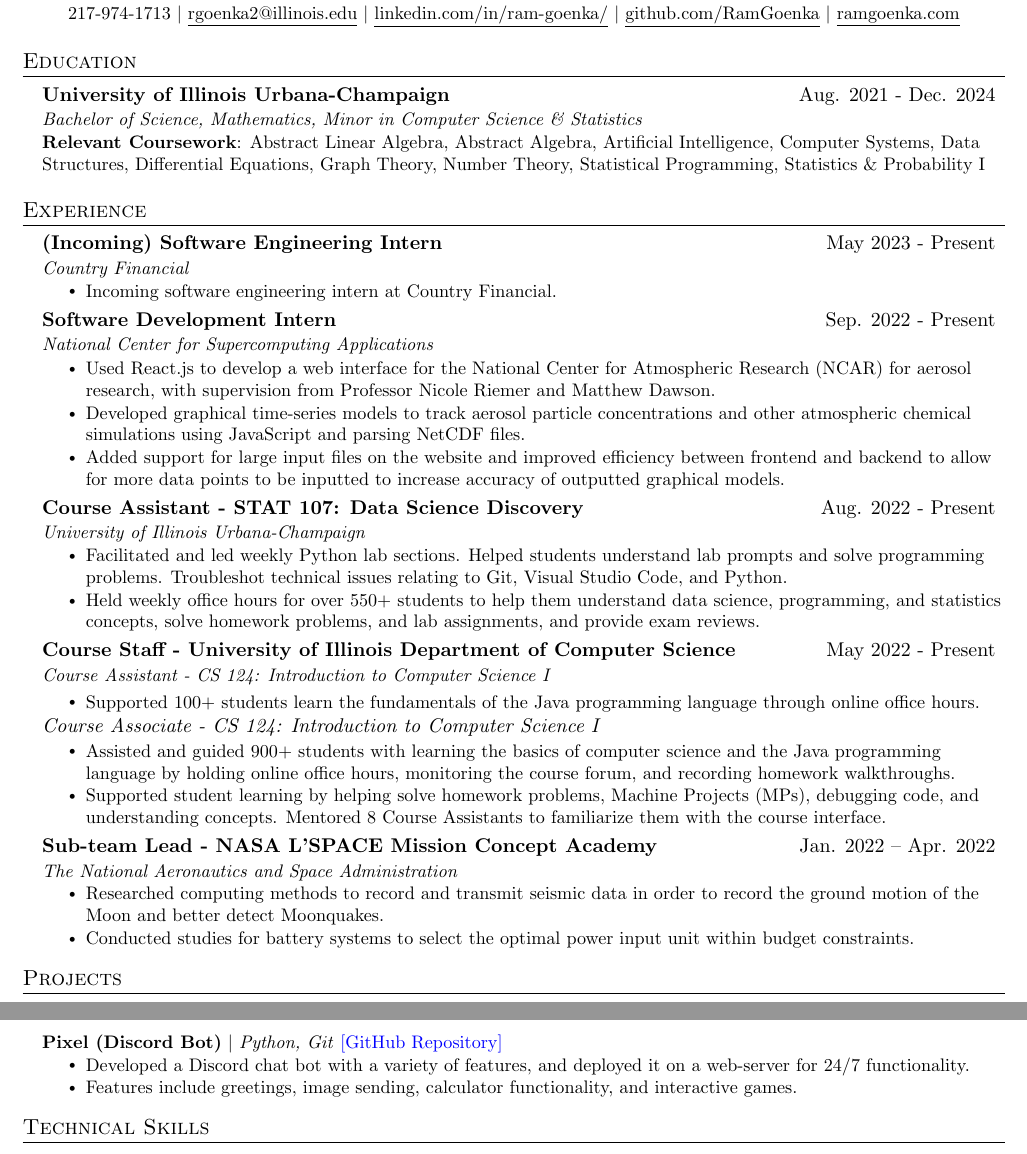
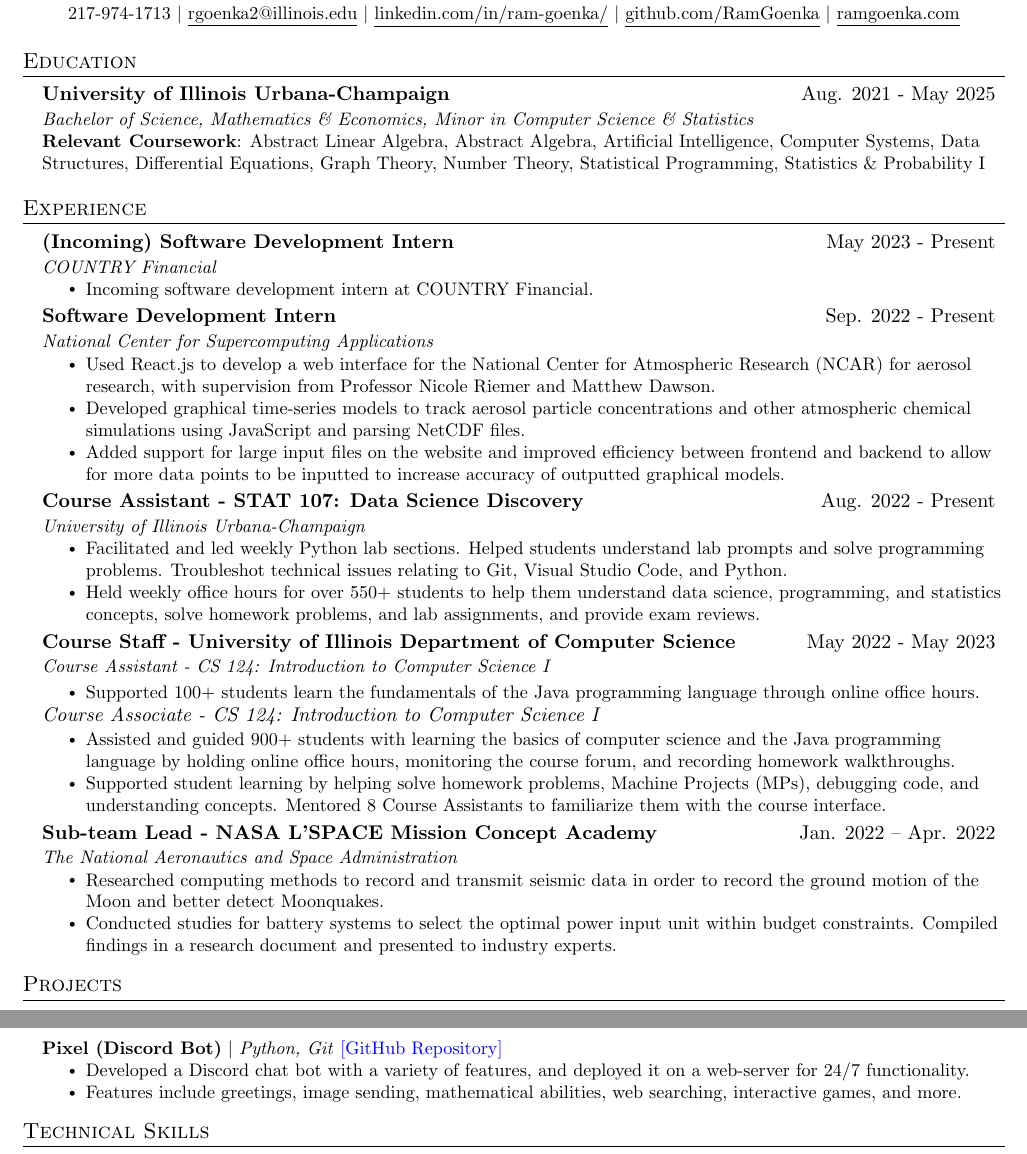
Before and after one commit to ramgoenka/Resume, a LaTeX CV (ResumeCode.TeX): two parts of the page, joined at a grey line, cut so that both start at the same text. Compiled offline with pdfLaTeX.

Commit message:
Update ResumeCode.TeX

```diff
--- a/ResumeCode.TeX
+++ b/ResumeCode.TeX
@@ -88,8 +88,8 @@
 \section{Education}
   \resumeSubHeadingListStart
     \resumeSubheading
-      {University of Illinois Urbana-Champaign}{Aug. 2021 - Dec. 2024}
-      {Bachelor of Science, Mathematics, Minor in Computer Science \& Statistics}{~}
+      {University of Illinois Urbana-Champaign}{Aug. 2021 - May 2025}
+      {Bachelor of Science, Mathematics \& Economics, Minor in Computer Science \& Statistics}{~}
       \begin{itemize}[leftmargin=0in, label={}]
     \small{\item{
      \textbf{Relevant Coursework}{: Abstract Linear Algebra, Abstract Algebra, Artificial Intelligence, Computer Systems, Data Structures, Differential Equations, Graph Theory, Number Theory, Statistical Programming, Statistics \& Probability I} \\
@@ -101,12 +101,12 @@
 %-----------EXPERIENCE-----------
 \section{Experience}
   \resumeSubHeadingListStart
-  \resumeSubheading
-  {(Incoming) Software Engineering Intern}{May 2023 - Present}
-  {Country Financial}{~~}
+\resumeSubheading
+  {(Incoming) Software Development Intern}{May 2023 - Present}
+  {COUNTRY Financial}{~~}
   \resumeItemListStart
-  \resumeItem{Incoming software engineering intern at Country Financial.}
-  \resumeItemListEnd
+  \resumeItem{Incoming software development intern at COUNTRY Financial.}
+    \resumeItemListEnd
   \resumeSubheading
   {Software Development Intern}{Sep. 2022 - Present}
   {National Center for Supercomputing Applications}{~~}
@@ -123,7 +123,7 @@
     \resumeItem{Held weekly office hours for over 550+ students to help them understand data science, programming, and statistics concepts, solve homework problems, and lab assignments, and provide exam reviews.}
     \resumeItemListEnd
     \resumeSubheading
-      {Course Staff - University of Illinois Department of Computer Science}{May 2022 - Present}
+      {Course Staff - University of Illinois Department of Computer Science}{May 2022 - May 2023}
       {Course Assistant - CS 124: Introduction to Computer Science I}{~~}\\
       \resumeItemListStart
         \resumeItem{Supported 100+ students learn the fundamentals of the Java programming language through online office hours.}
@@ -140,7 +140,7 @@
       {The National Aeronautics and Space Administration}{~~~~~~}
       \resumeItemListStart
         \resumeItem{Researched computing methods to record and transmit seismic data in order to record the ground motion of the Moon and better detect Moonquakes.}
-        \resumeItem{Conducted studies for battery systems to select the optimal power input unit within budget constraints.}
+        \resumeItem{Conducted studies for battery systems to select the optimal power input unit within budget constraints. Compiled findings in a research document and presented to industry experts.}
     \resumeItemListEnd
   \resumeSubHeadingListEnd
 
@@ -157,7 +157,7 @@
           {\textbf{Pixel (Discord Bot)} $|$ \emph{Python, Git} \href{https://github.com/RamGoenka/pixel}{\color{blue}[GitHub Repository]}}{~~~}
           \resumeItemListStart
             \resumeItem{Developed a Discord chat bot with a variety of features, and deployed it on a web-server for 24/7 functionality.}
-            \resumeItem{Features include greetings, image sending, calculator functionality, and interactive games.}
+            \resumeItem{Features include greetings, image sending, mathematical abilities, web searching, interactive games, and more.}
           \resumeItemListEnd
     \resumeSubHeadingListEnd
 
```
